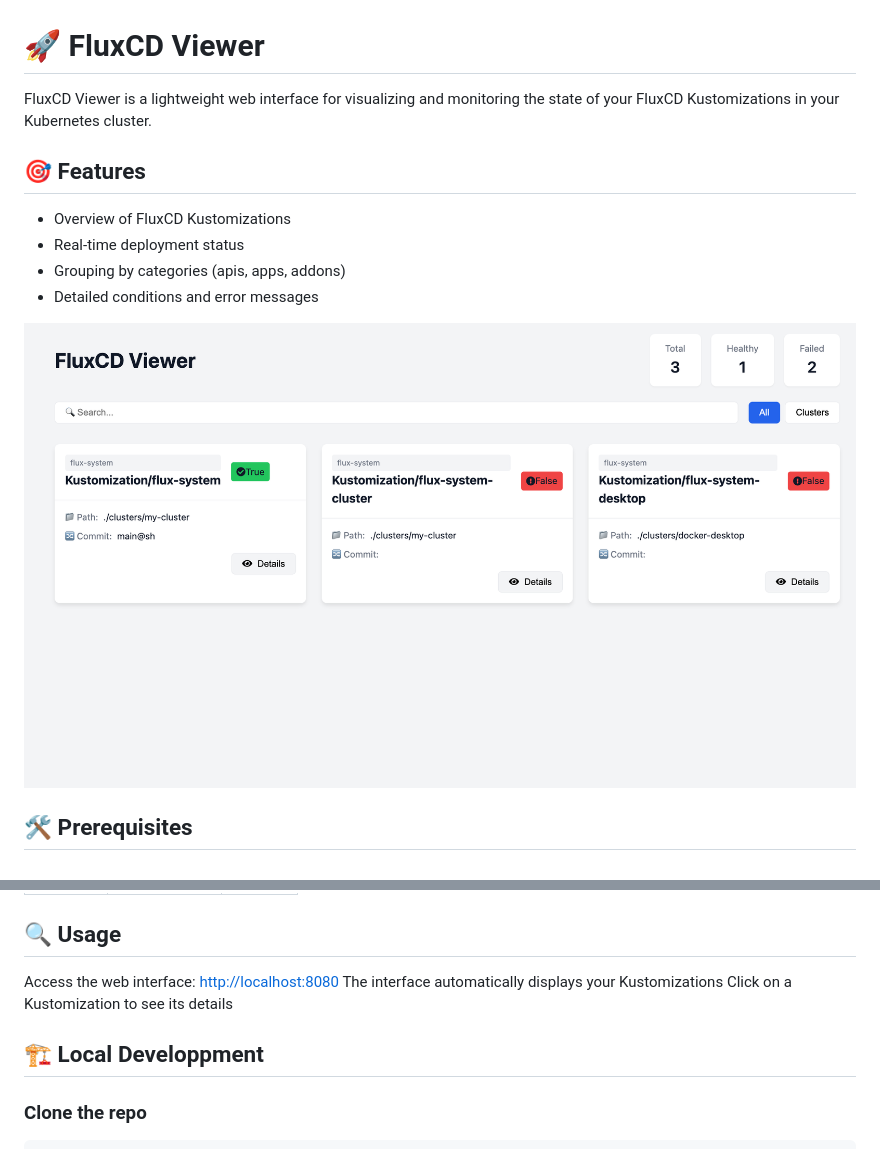
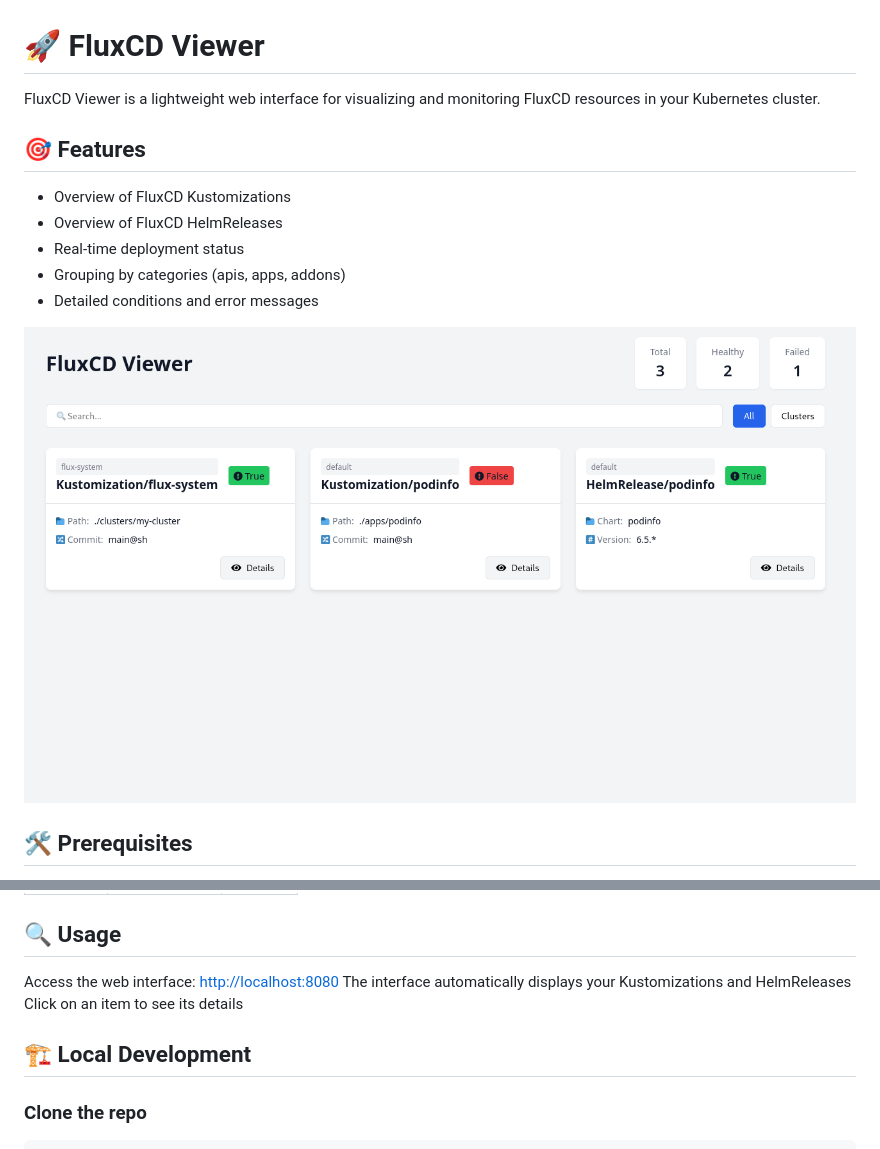
Before and after one commit to didlawowo/fluxcd-viewer, a Markdown page: README.md, 2 parts joined by grey strips. Rendered like a GitHub page; pictures changed too: assets/image.png.

```diff
--- a/README.md
+++ b/README.md
@@ -1,10 +1,11 @@
 # 🚀 FluxCD Viewer
 
-FluxCD Viewer is a lightweight web interface for visualizing and monitoring the state of your FluxCD Kustomizations in your Kubernetes cluster.
+FluxCD Viewer is a lightweight web interface for visualizing and monitoring FluxCD resources in your Kubernetes cluster.
 
 ## 🎯 Features
 
 - Overview of FluxCD Kustomizations
+- Overview of FluxCD HelmReleases
 - Real-time deployment status
 - Grouping by categories (apis, apps, addons)
 - Detailed conditions and error messages
@@ -45,10 +46,10 @@ The application uses the following environment variables:
 ## 🔍 Usage
 
 Access the web interface: <http://localhost:8080>
-The interface automatically displays your Kustomizations
-Click on a Kustomization to see its details
+The interface automatically displays your Kustomizations and HelmReleases
+Click on an item to see its details
 
-## 🏗️ Local Developpment
+## 🏗️ Local Development
 
 ### Clone the repo
 
```
Also changed, not shown: 6 other files.
